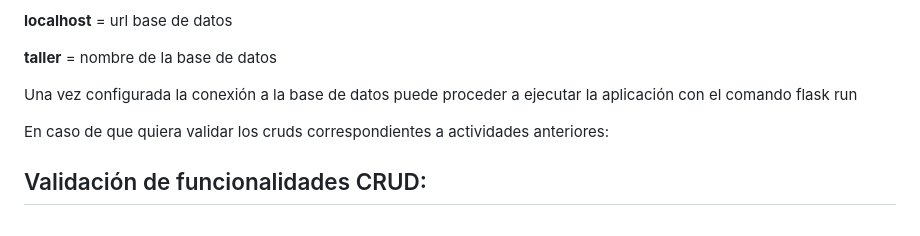
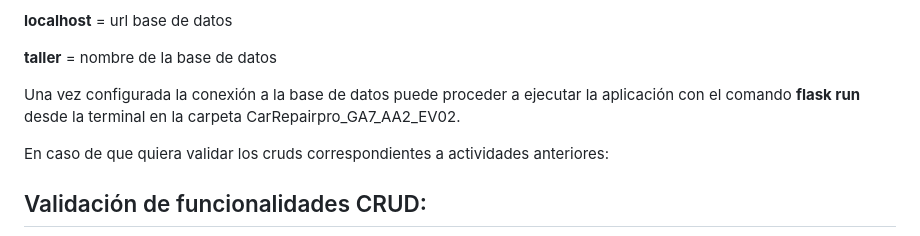
Before and after one commit to gcamachoj/CarRepairPro_GA7_AA2_EV02, a Markdown page: README.md, the part around the change. GitHub-like rendering.

```diff
--- a/README.md
+++ b/README.md
@@ -67,7 +67,7 @@ donde:
 
 **taller** = nombre de la base de datos
 
-Una vez configurada la conexión a la base de datos puede proceder a ejecutar la aplicación con el comando flask run
+Una vez configurada la conexión a la base de datos puede proceder a ejecutar la aplicación con el comando **flask run** desde la terminal en la carpeta CarRepairpro_GA7_AA2_EV02.
 
 En caso de que quiera validar los cruds correspondientes a actividades anteriores:
 
```
